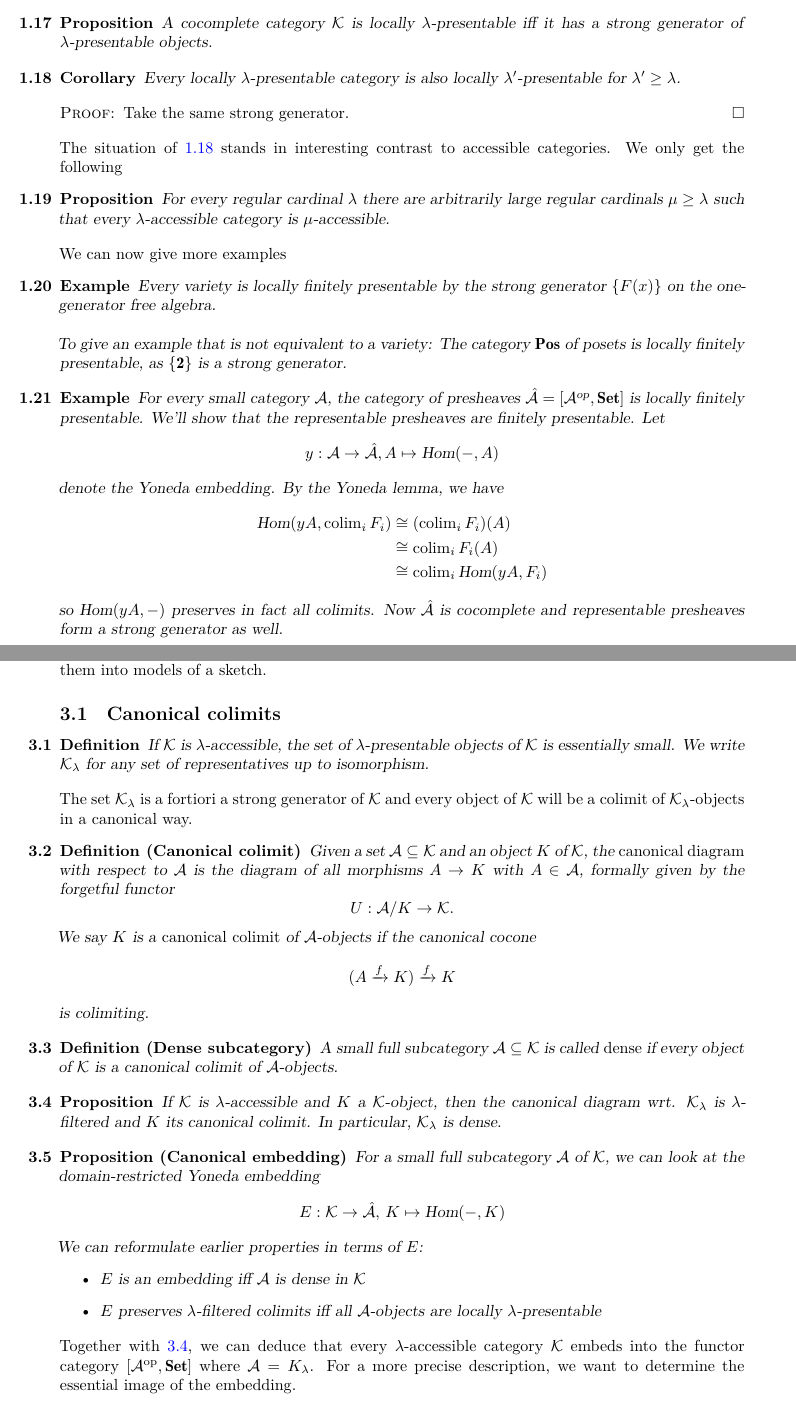
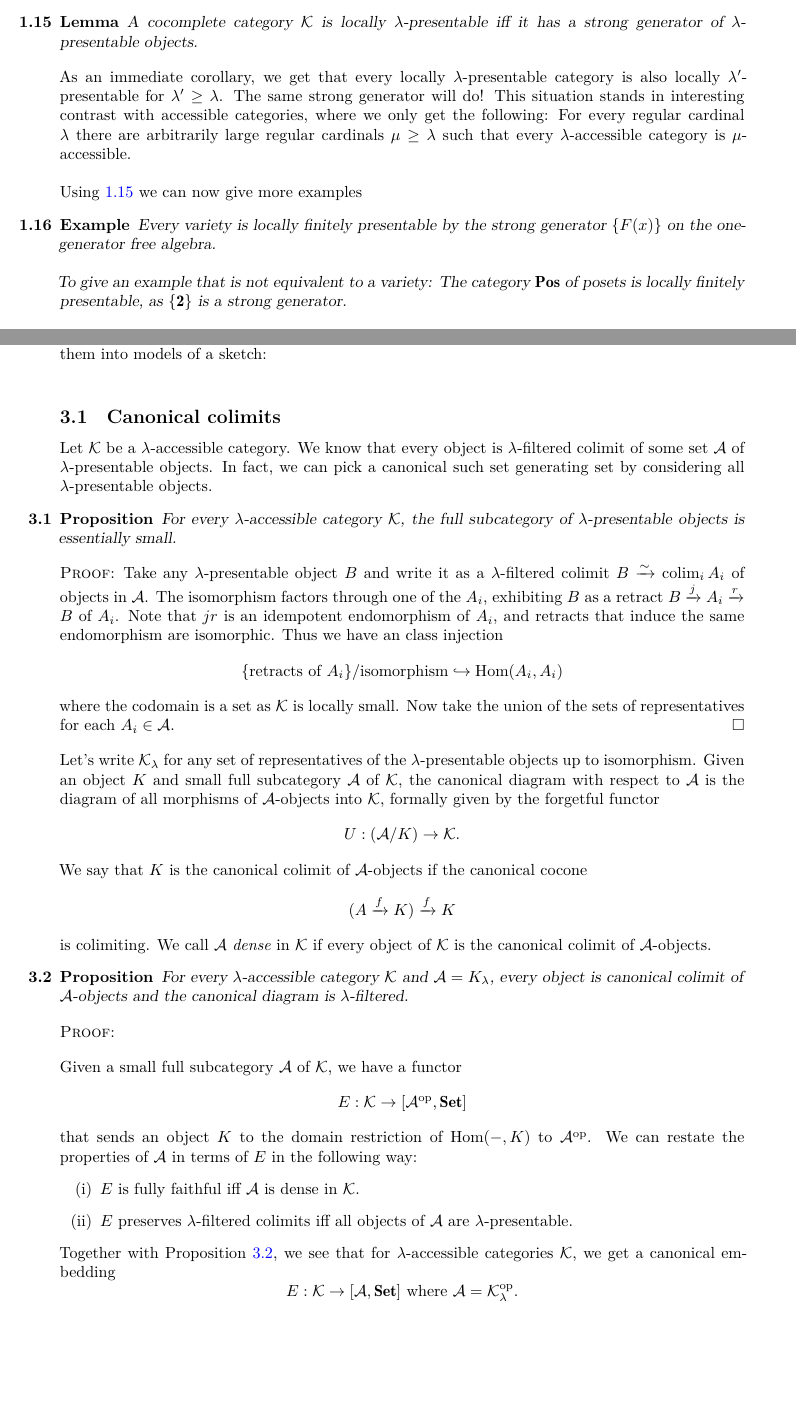
Before and after one commit to damast93/partiiiessay, a LaTeX document (partiiiessay.tex, which reads src/catstosketches.tex, src/presentableaccessible.tex): two parts of pages 7 and 13 of 16, joined at a grey line, cut so that both start at the same text, the shorter picture padded with empty space. Compiled offline with XeLaTeX.

Commit message:
Reworking

```diff
--- a/src/catstosketches.tex
+++ b/src/catstosketches.tex
@@ -1,41 +1,42 @@
 \section{From categories to sketches}
 \label{seq:catstoskeches}
 
-In this section, we will see how to embed accessible categories into functor categories and turn them into models of a sketch.
+In this section, we will see how to embed accessible categories into functor categories and turn them into models of a sketch: \\
 
 \subsection{Canonical colimits}
-\begin{Definition}
-If $\cat K$ is $\lambda$-accessible, the set of $\lambda$-presentable objects of $\cat K$ is essentially small. We write $\cat K_\lambda$ for any set of representatives up to isomorphism.
-\end{Definition}
 
-The set $\cat K_\lambda$ is a fortiori a strong generator of $\cat K$ and every object of $\mathcal K$ will be a colimit of $\cat K_\lambda$-objects in a canonical way.
+Let $\cat K$ be a $\lambda$-accessible category. We know that every object is $\lambda$-filtered colimit of some set $\cat A$ of $\lambda$-presentable objects. In fact, we can pick a canonical such set generating set by considering all $\lambda$-presentable objects.
 
-\begin{Definition}[Canonical colimit]
-Given a set $\mathcal A \subseteq \cat K$ and an object $K$ of $\cat K$, the \emph{canonical diagram} with respect to $\mathcal A$ is the diagram of all morphisms $A \to K$ with $A \in \mathcal A$, formally given by the forgetful functor
-\[ U : \mathcal A/K \to \cat K. \]
-We say $K$ is a \emph{canonical colimit} of $\mathcal A$-objects if the canonical cocone
+\begin{Proposition}
+For every $\lambda$-accessible category $\cat K$, the full subcategory of $\lambda$-presentable objects is essentially small.
+\end{Proposition}
+\begin{Proof}
+Take any $\lambda$-presentable object $B$ and write it as a $\lambda$-filtered colimit $B \xrightarrow{\sim} \colim_i A_i$ of objects in $\cat A$. The isomorphism factors through one of the $A_i$, exhibiting $B$ as a retract $B \xrightarrow{j} A_i \xrightarrow{r} B$ of $A_i$. Note that $jr$ is an idempotent endomorphism of $A_i$, and retracts that induce the same endomorphism are isomorphic. Thus we have an class injection
+\[ \{ \text{retracts of } A_i \}/\text{isomorphism} \hookrightarrow \hom(A_i,A_i) \]
+where the codomain is a set as $\cat K$ is locally small. Now take the union of the sets of representatives for each $A_i \in \cat A$.
+\end{Proof}
+
+Let's write $\cat K_\lambda$ for any set of representatives of the $\lambda$-presentable objects up to isomorphism. Given an object $K$ and small full subcategory $\cat A$ of $\cat K$, the canonical diagram with respect to $\cat A$ is the diagram of all morphisms of $\cat A$-objects into $\cat K$, formally given by the forgetful functor
+\[ U : (\cat A/K) \to \cat K. \]
+We say that $K$ is the canonical colimit of $\cat A$-objects if the canonical cocone
 \[ (A \xrightarrow{f} K) \xrightarrow{f} K \]
-is colimiting.
-\end{Definition}
+is colimiting. We call $\cat A$ \emph{dense} in $\cat K$ if every object of $\cat K$ is the canonical colimit of $\cat A$-objects.
 
-\begin{Definition}[Dense subcategory]
-A small full subcategory $\cat A \subseteq \cat K$ is called \emph{dense} if every object of $\cat K$ is a canonical colimit of $\cat A$-objects.
-\end{Definition}
+\begin{Proposition}\label{prop:presdense}
+For every $\lambda$-accessible category $\cat K$ and $\cat A = K_\lambda$, every object is canonical colimit of $\cat A$-objects and the canonical diagram is $\lambda$-filtered.
+\end{Proposition}
+\begin{Proof}
+\end{Proof}
 
-\begin{Proposition}\label{prop:lpres}
-If $\cat K$ is $\lambda$-accessible and $K$ a $\cat K$-object, then the canonical diagram wrt. $\cat K_\lambda$ is $\lambda$-filtered and $K$ its canonical colimit. In particular, $\cat K_\lambda$ is dense.
-\end{Proposition}
+Given a small full subcategory $\cat A$ of $\cat K$, we have a functor
+\[ E : \cat K \to \fun{\cat A^\op}{\catname{Set}} \]
+that sends an object $K$ to the domain restriction of $\hom(-, K)$ to $\cat A^\op$. We can restate the properties of $\cat A$ in terms of $E$ in the following way:
+\begin{enumerate}
+\item $E$ is fully faithful iff $\cat A$ is dense in $\cat K$.
+\item $E$ preserves $\lambda$-filtered colimits iff all objects of $\cat A$ are $\lambda$-presentable.
+\end{enumerate}
 
-\begin{Proposition}[Canonical embedding]
-For a small full subcategory $\cat A$ of $\cat K$, we can look at the domain-restricted Yoneda embedding
-\[ E : \cat K \to \pre{\cat A}, \, K \mapsto \hom(-,K) \]
-We can reformulate earlier properties in terms of $E$:
-\begin{itemize}
-\item $E$ is an embedding iff $\cat A$ is dense in $\cat K$
-\item $E$ preserves $\lambda$-filtered colimits iff all $\cat A$-objects are locally $\lambda$-presentable
-\end{itemize}
-\end{Proposition}
-
-Together with \ref{prop:lpres}, we can deduce that every $\lambda$-accessible category $\cat K$ embeds into the functor category $\fun{\cat A^\op}{\catname{Set}}$ where $\cat A = K_\lambda$. For a more precise description, we want to determine the essential image of the embedding.
+Together with Proposition \ref{prop:presdense}, we see that for $\lambda$-accessible categories $\cat K$, we get a canonical embedding
+\[ E : \cat K \to \fun{\cat A}{\catname{Set}} \text{ where } \cat A = \cat K^\op_\lambda. \]
 
 \subsection{Flat functors}
--- a/src/presentableaccessible.tex
+++ b/src/presentableaccessible.tex
@@ -131,37 +127,20 @@ The category $\catname{Set}$ is locally finitely presentable, as every set is $\
 
 Recall that a set $G$ of $\cat K$-objects is called a \emph{strong generator} if morphisms out of $G$-objects can distinguish morphisms and proper subobjects in $\cat K$. If $\cat K$ is $\lambda$-accessible, the set $\mathcal A$ is a strong generator. For locally presentable categories, we have a converse that allows for a simpler definition:
 
-\begin{Proposition}
+\begin{Lemma}\label{lemma:stronggen}
 A cocomplete category $\mathcal K$ is locally $\lambda$-presentable iff it has a strong generator of $\lambda$-presentable objects.
-\end{Proposition}
+\end{Lemma}
 
-\begin{Corollary}\label{coro:raise}
-Every locally $\lambda$-presentable category is also locally $\lambda'$-presentable for $\lambda' \geq \lambda$.
-\end{Corollary}
-\begin{Proof}
-Take the same strong generator.
-\end{Proof}
+As an immediate corollary, we get that every locally $\lambda$-presentable category is also locally $\lambda'$-presentable for $\lambda' \geq \lambda$. The same strong generator will do! This situation stands in interesting contrast with accessible categories, where we only get the following: For every regular cardinal $\lambda$ there are arbitrarily large regular cardinals $\mu \geq \lambda$ such that every $\lambda$-accessible category is $\mu$-accessible. \\
 
-The situation of \ref{coro:raise} stands in interesting contrast to accessible categories. We only get the following
-\begin{Proposition}
-For every regular cardinal $\lambda$ there are arbitrarily large regular cardinals $\mu \geq \lambda$ such that every $\lambda$-accessible category is $\mu$-accessible.
-\end{Proposition}
+Using \ref{lemma:stronggen} we can now give more examples
 
-We can now give more examples
-
-% Example for lambda > w?
+% Example for lambda > w? Accessible example?
 \begin{Example}
+% Is it really??
 Every variety is locally finitely presentable by the strong generator $\{ F(x) \}$ on the one-generator free algebra. \\
 
 To give an example that is not equivalent to a variety: The category $\catname{Pos}$ of posets is locally finitely presentable, as $\{\mathbf 2\}$ is a strong generator. % Why isn't that a variety?
 \end{Example}
 
-\begin{Example}
-For every small category $\cat A$, the category of presheaves $\pre{\cat A} = \fun{\cat A^\op}{\catname{Set}}$ is locally finitely presentable. We'll show that the representable presheaves are finitely presentable. Let \[ y : \cat A \to \pre{\cat A}, A \mapsto \hom(-,A) \] denote the Yoneda embedding. By the Yoneda lemma, we have
-\begin{align*}
-\hom(yA, \colim_i F_i) &\cong (\colim_i F_i)(A) \\
-&\cong \colim_i F_i(A) \\
-&\cong \colim_i \hom(yA, F_i)
-\end{align*}
-so $\hom(yA,-)$ preserves in fact all colimits. Now $\pre{\cat A}$ is cocomplete and representable presheaves form a strong generator as well. %proof
-\end{Example}
+% Functor categories?
```
Also changed, not shown: src/introduction.tex (+7 -3 lines), src/sketches.tex (+6 -5 lines), src/catstosketches.tex (51 more changed lines), src/presentableaccessible.tex (34 more changed lines).
